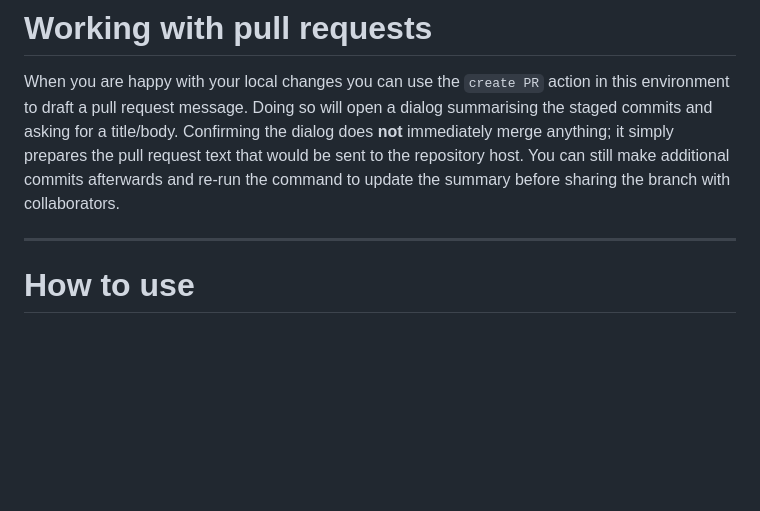
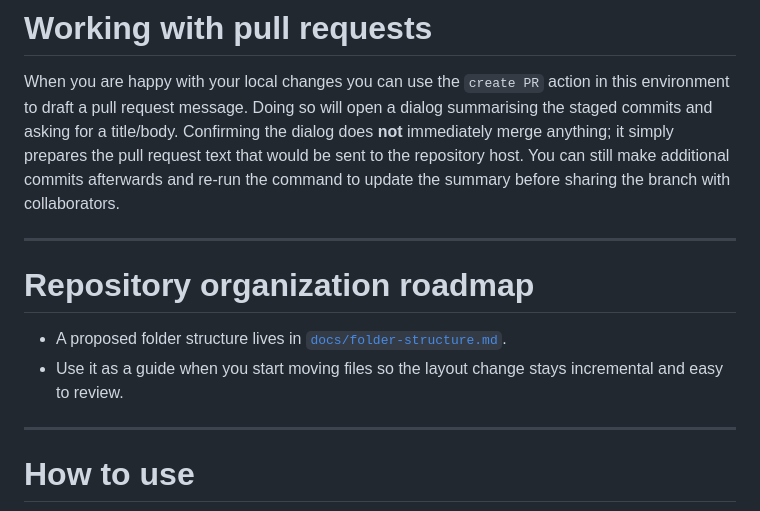
Before and after one commit to Nelitarnia/Vibelister, a Markdown page: README.md, the part around the change. GitHub-like rendering; blank space fills up the shorter version.

Commit message:
Document proposed folder structure

```diff
--- a/README.md
+++ b/README.md
@@ -21,6 +21,12 @@ the dialog does **not** immediately merge anything; it simply prepares the pull
 request text that would be sent to the repository host. You can still make
 additional commits afterwards and re-run the command to update the summary
 before sharing the branch with collaborators.
+
+---
+# Repository organization roadmap
+
+-	A proposed folder structure lives in [`docs/folder-structure.md`](docs/folder-structure.md).
+-	Use it as a guide when you start moving files so the layout change stays incremental and easy to review.
 
 ---
 # How to use
```
Also changed, not shown: docs/folder-structure.md (added, +95 -0 lines).
